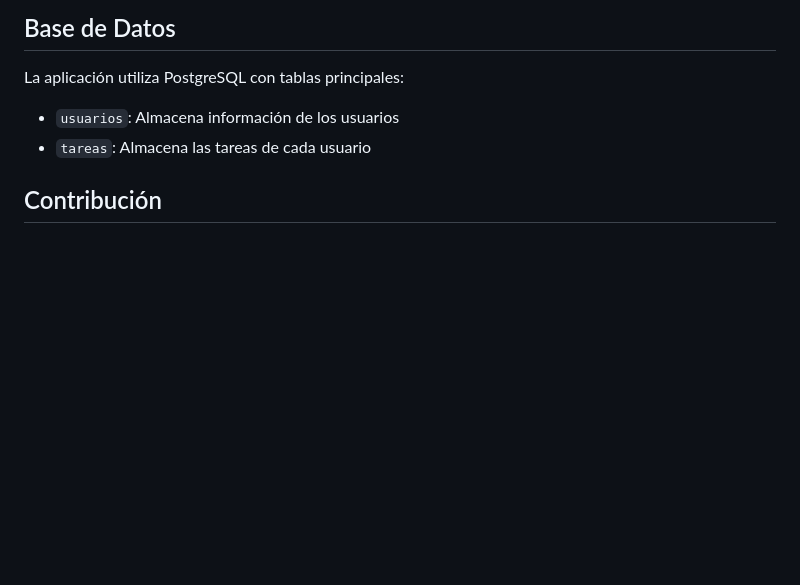
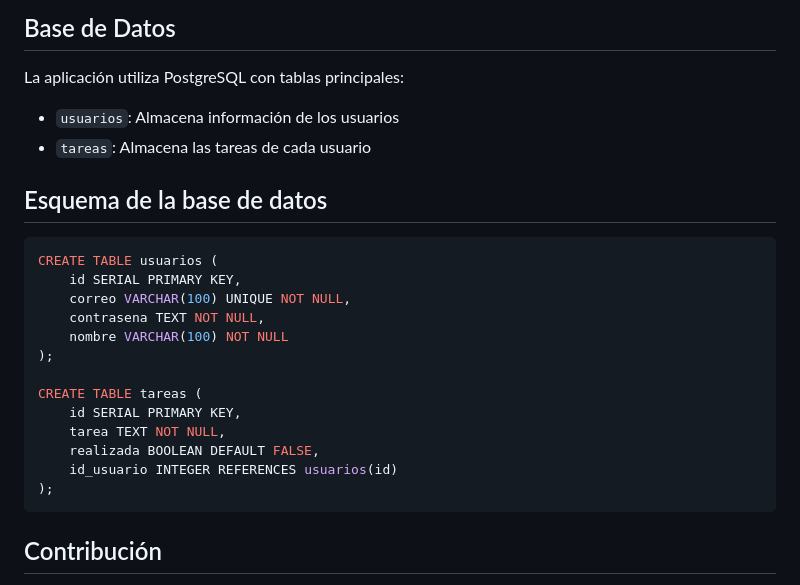
Before and after one commit to iagosobreira/flask-crud-tareas, a Markdown page: README.md, the part around the change. Drawn GitHub-style; blank space fills up the shorter version.

Commit message:
Añado estructura para la creacion de las tablas de usuarios y tareas

````diff
--- a/README.md
+++ b/README.md
@@ -106,6 +106,24 @@ La aplicación utiliza PostgreSQL con tablas principales:
 - `usuarios`: Almacena información de los usuarios
 - `tareas`: Almacena las tareas de cada usuario
 
+## Esquema de la base de datos
+
+```sql
+CREATE TABLE usuarios (
+    id SERIAL PRIMARY KEY,
+    correo VARCHAR(100) UNIQUE NOT NULL,
+    contrasena TEXT NOT NULL,
+    nombre VARCHAR(100) NOT NULL
+);
+
+CREATE TABLE tareas (
+    id SERIAL PRIMARY KEY,
+    tarea TEXT NOT NULL,
+    realizada BOOLEAN DEFAULT FALSE,
+    id_usuario INTEGER REFERENCES usuarios(id)
+);
+```
+
 ## Contribución
 
 1. Fork del proyecto
````
